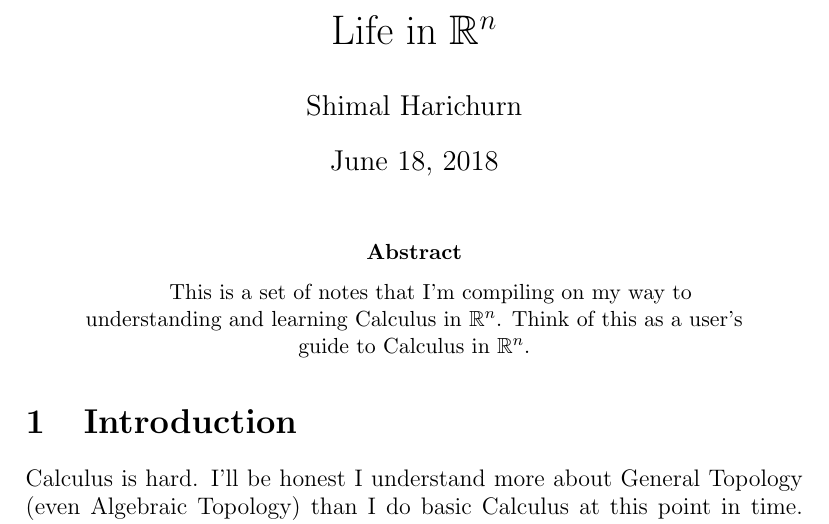
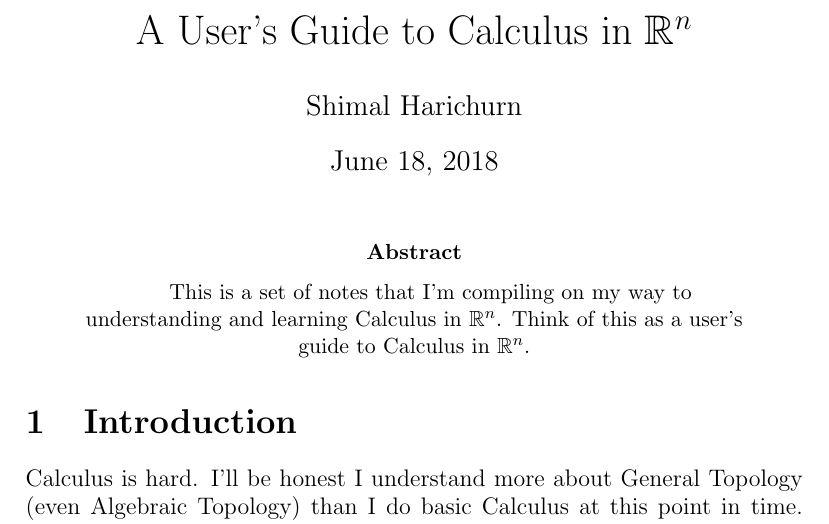
Before and after one commit to Shimal98/User-s-Guide-to-Calculus-in-R-n, a LaTeX paper (main.tex): part of page 1 of 4, cut so that both start at the same text. Compiled offline with pdfLaTeX.

Commit message:
Foundations
- More appropriate filenames
- Changed title from "Life in R^n" to "A User's Guide to Calculus in R^n"

```diff
--- a/First Post.tex
+++ b/main.tex
@@ -10,7 +10,7 @@
 \theoremstyle{remark}
 \newtheorem*{remark}{Remark}
 
-\title{Life in $\mathbb{R}^n$}
+\title{A User's Guide to Calculus in $\mathbb{R}^n$}
 \author{Shimal Harichurn}
 
 \begin{document}
```
Also changed, not shown: First Post.pdf (deleted), main.pdf (added), 6 other files.
